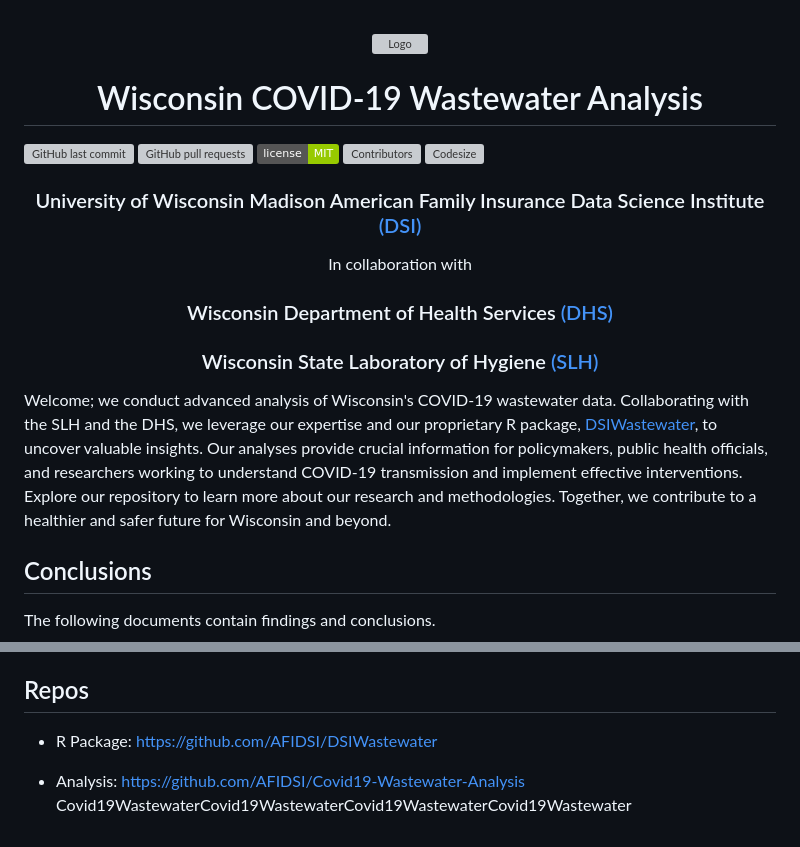
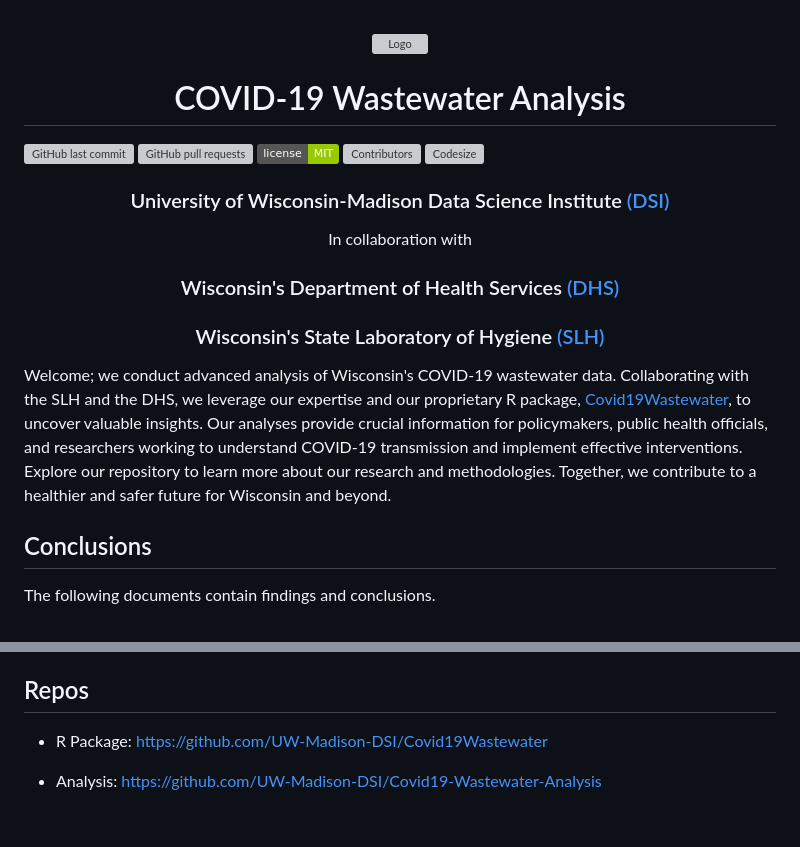
Before and after one commit to UW-Madison-DSI/Covid19-Wastewater-Analysis, a Markdown page: README.md, 2 parts joined by grey strips. Drawn GitHub-style; badges without logos; grey boxes are pictures that could not be loaded.

Commit message:
Update README.md to reflect name changes

```diff
--- a/README.md
+++ b/README.md
@@ -4,7 +4,7 @@
   </div>
 </p>
 
-<h1 align="center">  Wisconsin COVID-19 Wastewater Analysis </h1>
+<h1 align="center"> COVID-19 Wastewater Analysis </h1>
 
 ![GitHub last commit](https://img.shields.io/github/last-commit/AFIDSI/Covid19-Wastewater-Analysis)
 [![GitHub pull requests](https://img.shields.io/github/issues-pr/AFIDSI/Covid19-Wastewater-Analysis)](https://github.com/AFIDSI/Covid19-Wastewater-Analysis/pulls)
@@ -12,12 +12,12 @@
 [![Contributors](https://img.shields.io/github/contributors/AFIDSI/Covid19-Wastewater-Analysis)](https://github.com/AFIDSI/Covid19-Wastewater-Analysis/graphs/contributors)
 ![Codesize](https://img.shields.io/github/languages/code-size/AFIDSI/Covid19-Wastewater-Analysis)
 
-<h3 align="center"> University of Wisconsin Madison American Family Insurance Data Science Institute <a href="https://datascience.wisc.edu">(DSI)</a> </h3>
+<h3 align="center"> University of Wisconsin-Madison Data Science Institute <a href="https://datascience.wisc.edu">(DSI)</a> </h3>
 <p align="center"> In collaboration with </p>
-<h3 align="center"> Wisconsin Department of Health Services <a href="https://www.dhs.wisconsin.gov">(DHS)</a> </h3>
-<h3 align="center"> Wisconsin State Laboratory of Hygiene <a href="https://www.slh.wisc.edu">(SLH)</a> </h3>
+<h3 align="center"> Wisconsin's Department of Health Services <a href="https://www.dhs.wisconsin.gov">(DHS)</a> </h3>
+<h3 align="center"> Wisconsin's State Laboratory of Hygiene <a href="https://www.slh.wisc.edu">(SLH)</a> </h3>
 
-Welcome; we conduct advanced analysis of Wisconsin's COVID-19 wastewater data. Collaborating with the SLH and the DHS, we leverage our expertise and our proprietary R package, [DSIWastewater](https://github.com/AFIDSI/DSIWastewater), to uncover valuable insights. Our analyses provide crucial information for policymakers, public health officials, and researchers working to understand COVID-19 transmission and implement effective interventions. Explore our repository to learn more about our research and methodologies. Together, we contribute to a healthier and safer future for Wisconsin and beyond.
+Welcome; we conduct advanced analysis of Wisconsin's COVID-19 wastewater data. Collaborating with the SLH and the DHS, we leverage our expertise and our proprietary R package, [Covid19Wastewater](https://github.com/UW-Madison-DSI/Covid19Wastewater), to uncover valuable insights. Our analyses provide crucial information for policymakers, public health officials, and researchers working to understand COVID-19 transmission and implement effective interventions. Explore our repository to learn more about our research and methodologies. Together, we contribute to a healthier and safer future for Wisconsin and beyond.
 
 
 
@@ -59,7 +59,6 @@ Distributed under the Sustainable Use License. See [LICENSE.md](./LICENSE.md) fo
 
 
 ## Repos
-- R Package: [https://github.com/AFIDSI/DSIWastewater](https://github.com/AFIDSI/DSIWastewater)
+- R Package: [https://github.com/UW-Madison-DSI/Covid19Wastewater](https://github.com/UW-Madison-DSI/Covid19Wastewater)
 
-- Analysis: [https://github.com/AFIDSI/Covid19-Wastewater-Analysis](https://github.com/AFIDSI/Covid19-Wastewater-Analysis)
-Covid19WastewaterCovid19WastewaterCovid19WastewaterCovid19Wastewater
+- Analysis: [https://github.com/UW-Madison-DSI/Covid19-Wastewater-Analysis](https://github.com/UW-Madison-DSI/Covid19-Wastewater-Analysis)
```
